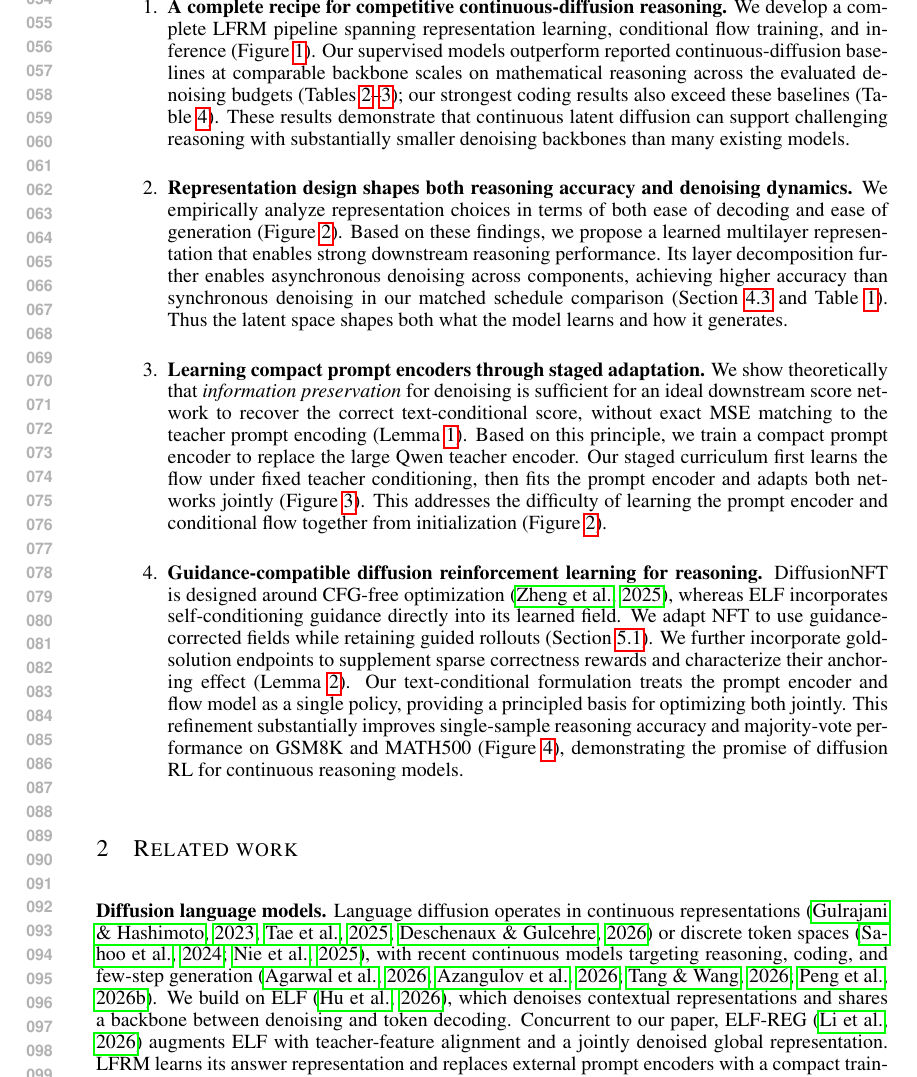
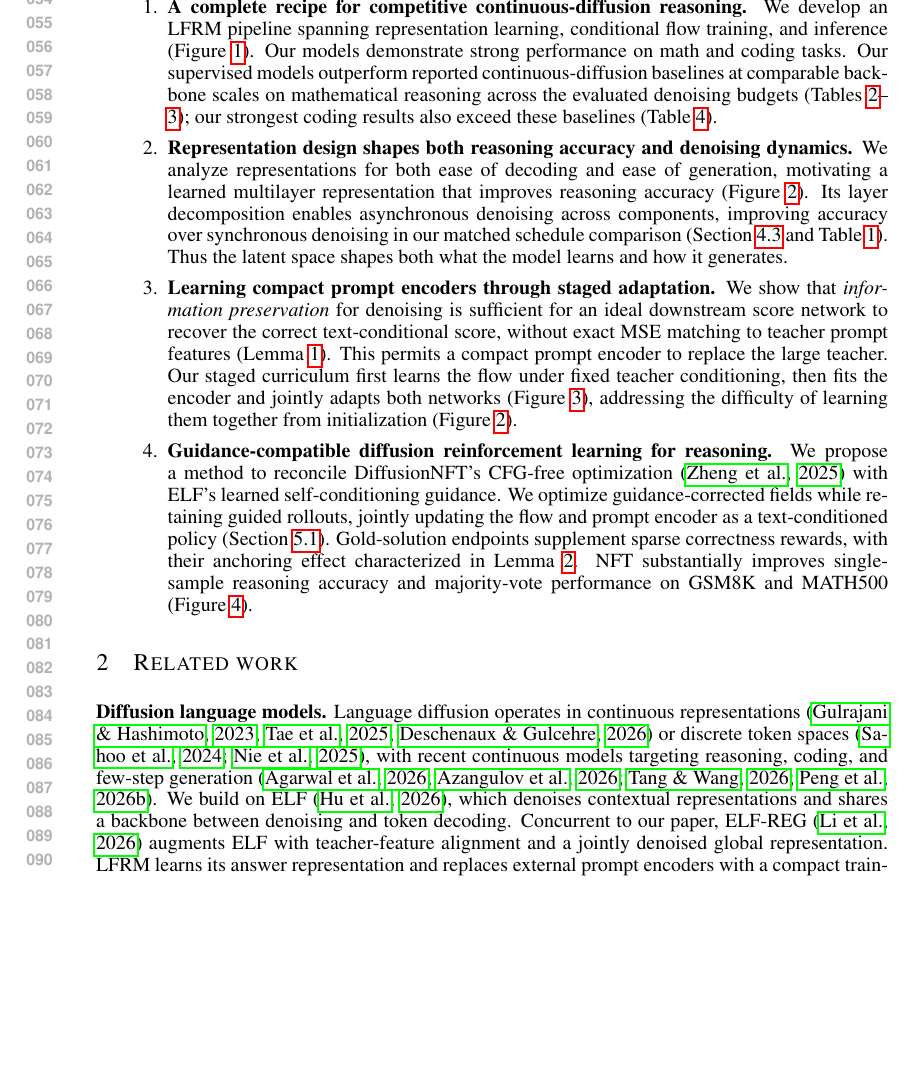
Before and after one commit to chengxiang/diffusion_language_paper, a LaTeX paper (main.tex): part of page 2 of 41, cut so that both start at the same text, the shorter picture padded with empty space. Compiled offline with pdfLaTeX.

Commit message:
Condense contributions and foreground proposed NFT adaptation

```diff
--- a/main.tex
+++ b/main.tex
@@ -56,16 +56,16 @@ Our complete reasoning pipeline comprises the following key contributions:
 
 \begin{enumerate}
     \item \textbf{A complete recipe for competitive continuous-diffusion reasoning.}
-    We develop a complete LFRM pipeline spanning representation learning, conditional flow training, and inference (Figure~\ref{fig:pipelineoverview}). Our supervised models outperform reported continuous-diffusion baselines at comparable backbone scales on mathematical reasoning across the evaluated denoising budgets (Tables~\ref{tab:headlinecomparison}--\ref{tab:headlinelownfe}); our strongest coding results also exceed these baselines (Table~\ref{tab:codingcomparison}). These results demonstrate that continuous latent diffusion can support challenging reasoning with substantially smaller denoising backbones than many existing models.
+    We develop an LFRM pipeline spanning representation learning, conditional flow training, and inference (Figure~\ref{fig:pipelineoverview}). Our models demonstrate strong performance on math and coding tasks. Our supervised models outperform reported continuous-diffusion baselines at comparable backbone scales on mathematical reasoning across the evaluated denoising budgets (Tables~\ref{tab:headlinecomparison}--\ref{tab:headlinelownfe}); our strongest coding results also exceed these baselines (Table~\ref{tab:codingcomparison}).
 
     \item \textbf{Representation design shapes both reasoning accuracy and denoising dynamics.}
-    We empirically analyze representation choices in terms of both ease of decoding and ease of generation (Figure~\ref{fig:representationcomparison}). Based on these findings, we propose a learned multilayer representation that enables strong downstream reasoning performance. Its layer decomposition further enables asynchronous denoising across components, achieving higher accuracy than synchronous denoising in our matched schedule comparison (Section~\ref{sec:clocks} and Table~\ref{tab:inferenceclocks}). Thus the latent space shapes both what the model learns and how it generates.
+    We analyze representations for both ease of decoding and ease of generation, motivating a learned multilayer representation that improves reasoning accuracy (Figure~\ref{fig:representationcomparison}). Its layer decomposition enables asynchronous denoising across components, improving accuracy over synchronous denoising in our matched schedule comparison (Section~\ref{sec:clocks} and Table~\ref{tab:inferenceclocks}). Thus the latent space shapes both what the model learns and how it generates.
 
     \item \textbf{Learning compact prompt encoders through staged adaptation.}
-    We show theoretically that \emph{information preservation} for denoising is sufficient for an ideal downstream score network to recover the correct text-conditional score, without exact MSE matching to the teacher prompt encoding (Lemma~\ref{lem:conditionalrepresentation}). Based on this principle, we train a compact prompt encoder to replace the large Qwen teacher encoder. Our staged curriculum first learns the flow under fixed teacher conditioning, then fits the prompt encoder and adapts both networks jointly (Figure~\ref{fig:promptcurriculum}). This addresses the difficulty of learning the prompt encoder and conditional flow together from initialization (Figure~\ref{fig:representationcomparison}).
+    We show that \emph{information preservation} for denoising is sufficient for an ideal downstream score network to recover the correct text-conditional score, without exact MSE matching to teacher prompt features (Lemma~\ref{lem:conditionalrepresentation}). This permits a compact prompt encoder to replace the large teacher. Our staged curriculum first learns the flow under fixed teacher conditioning, then fits the encoder and jointly adapts both networks (Figure~\ref{fig:promptcurriculum}), addressing the difficulty of learning them together from initialization (Figure~\ref{fig:representationcomparison}).
 
     \item \textbf{Guidance-compatible diffusion reinforcement learning for reasoning.}
-    DiffusionNFT is designed around CFG-free optimization \citep{diffusionnft}, whereas ELF incorporates self-conditioning guidance directly into its learned field. We adapt NFT to use guidance-corrected fields while retaining guided rollouts (Section~\ref{sec:nftsccfg}). We further incorporate gold-solution endpoints to supplement sparse correctness rewards and characterize their anchoring effect (Lemma~\ref{lem:goldanchor}). Our text-conditional formulation treats the prompt encoder and flow model as a single policy, providing a principled basis for optimizing both jointly. This refinement substantially improves single-sample reasoning accuracy and majority-vote performance on GSM8K and MATH500 (Figure~\ref{fig:headlinestages}), demonstrating the promise of diffusion RL for continuous reasoning models.
+    We propose a method to reconcile DiffusionNFT's CFG-free optimization \citep{diffusionnft} with ELF's learned self-conditioning guidance. We optimize guidance-corrected fields while retaining guided rollouts, jointly updating the flow and prompt encoder as a text-conditioned policy (Section~\ref{sec:nftsccfg}). Gold-solution endpoints supplement sparse correctness rewards, with their anchoring effect characterized in Lemma~\ref{lem:goldanchor}. NFT substantially improves single-sample reasoning accuracy and majority-vote performance on GSM8K and MATH500 (Figure~\ref{fig:headlinestages}).
 \end{enumerate}
 % END inlined sections/contributions.tex
 
```
